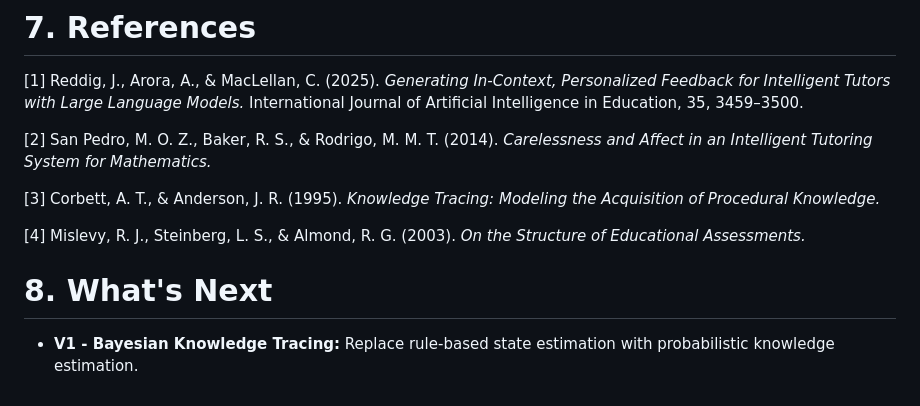
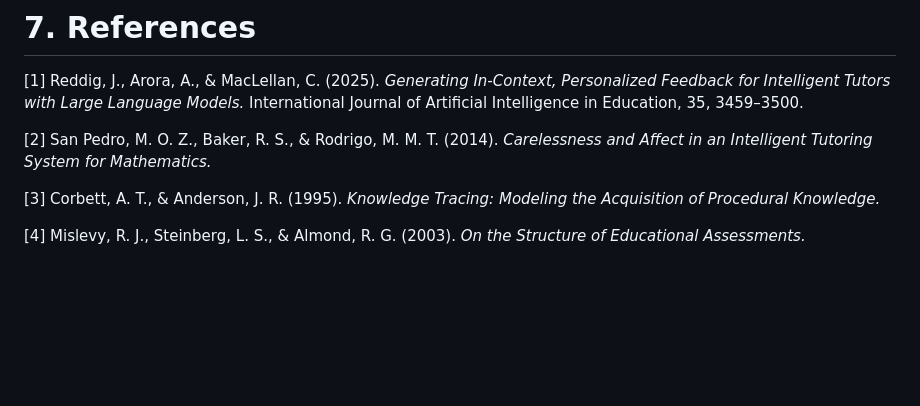
Before and after one commit to ridhed/adaptive-tutoring-agent, a Markdown page: V0/V0.1 - Expert System 1.md, the part around the change. Rendered like a GitHub page; blank space fills up the shorter version.

```diff
--- a/V0/V0.1 - Expert System 1.md
+++ b/V0/V0.1 - Expert System 1.md
@@ -78,7 +78,3 @@ The agent estimates the most likely error pattern using fixed thresholds from cu
 [3] Corbett, A. T., & Anderson, J. R. (1995). *Knowledge Tracing: Modeling the Acquisition of Procedural Knowledge.*
 
 [4] Mislevy, R. J., Steinberg, L. S., & Almond, R. G. (2003). *On the Structure of Educational Assessments.*
-
-# 8. What's Next
-
-- **V1 - Bayesian Knowledge Tracing:** Replace rule-based state estimation with probabilistic knowledge estimation.
```
